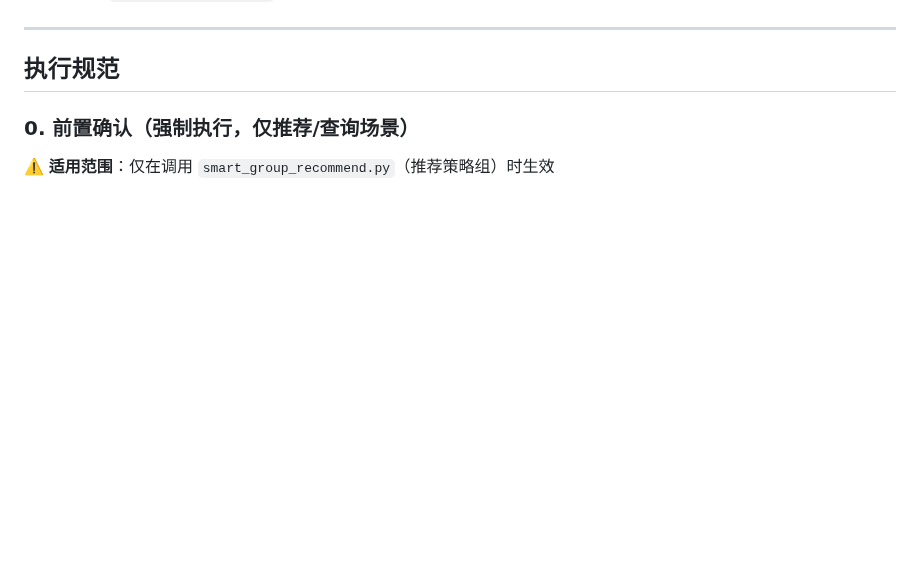
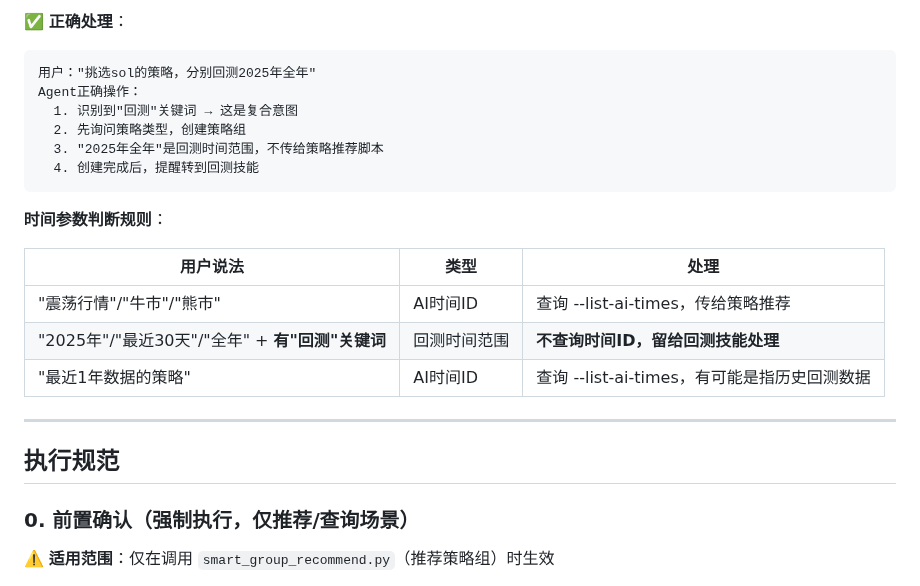
Before and after one commit to FA-alpha/QuantClaw, a Markdown page: skills/backtest-query/SKILL.md, the part around one of its changes. Drawn GitHub-style; blank space fills up the shorter version.

````diff
--- a/skills/backtest-query/SKILL.md
+++ b/skills/backtest-query/SKILL.md
@@ -32,3 +92,20 @@ cd skills/backtest-query && python3 smart_group_recommend.py --agent-id xxx --qu
+✅ **正确处理**：
+```
+用户："挑选sol的策略，分别回测2025年全年"
+Agent正确操作：
+  1. 识别到"回测"关键词 → 这是复合意图
+  2. 先询问策略类型，创建策略组
+  3. "2025年全年"是回测时间范围，不传给策略推荐脚本
+  4. 创建完成后，提醒转到回测技能
+```
+
+**时间参数判断规则**：
+
+| 用户说法 | 类型 | 处理 |
+|---------|-----|-----|
+| "震荡行情"/"牛市"/"熊市" | AI时间ID | 查询 --list-ai-times，传给策略推荐 |
+| "2025年"/"最近30天"/"全年" + **有"回测"关键词** | 回测时间范围 | **不查询时间ID，留给回测技能处理** |
+| "最近1年数据的策略" | AI时间ID | 查询 --list-ai-times，有可能是指历史回测数据 |
 
 ---
 
````
Also changed, not shown: other parts of skills/backtest-query/SKILL.md (+60 -0 lines).
